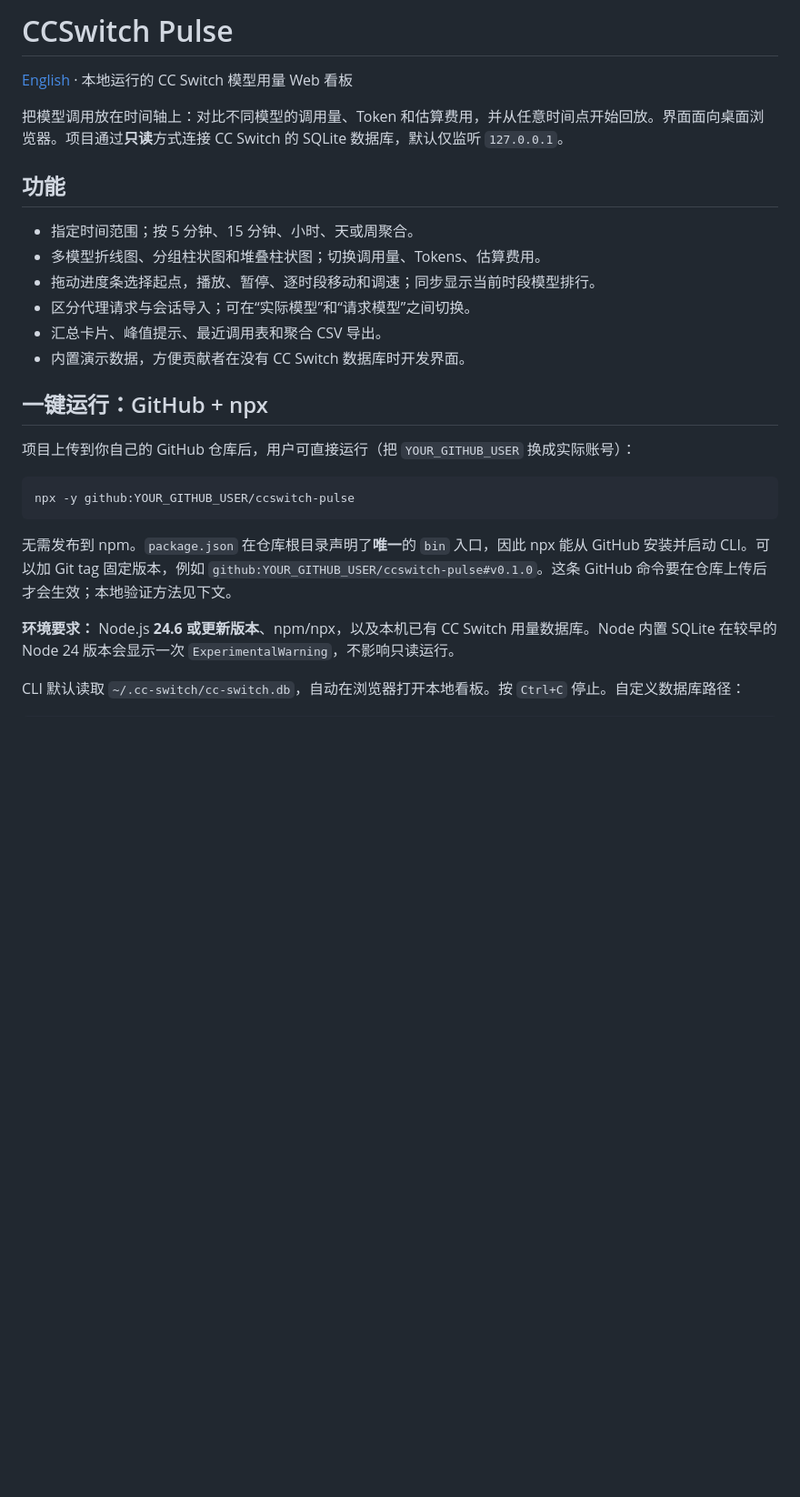
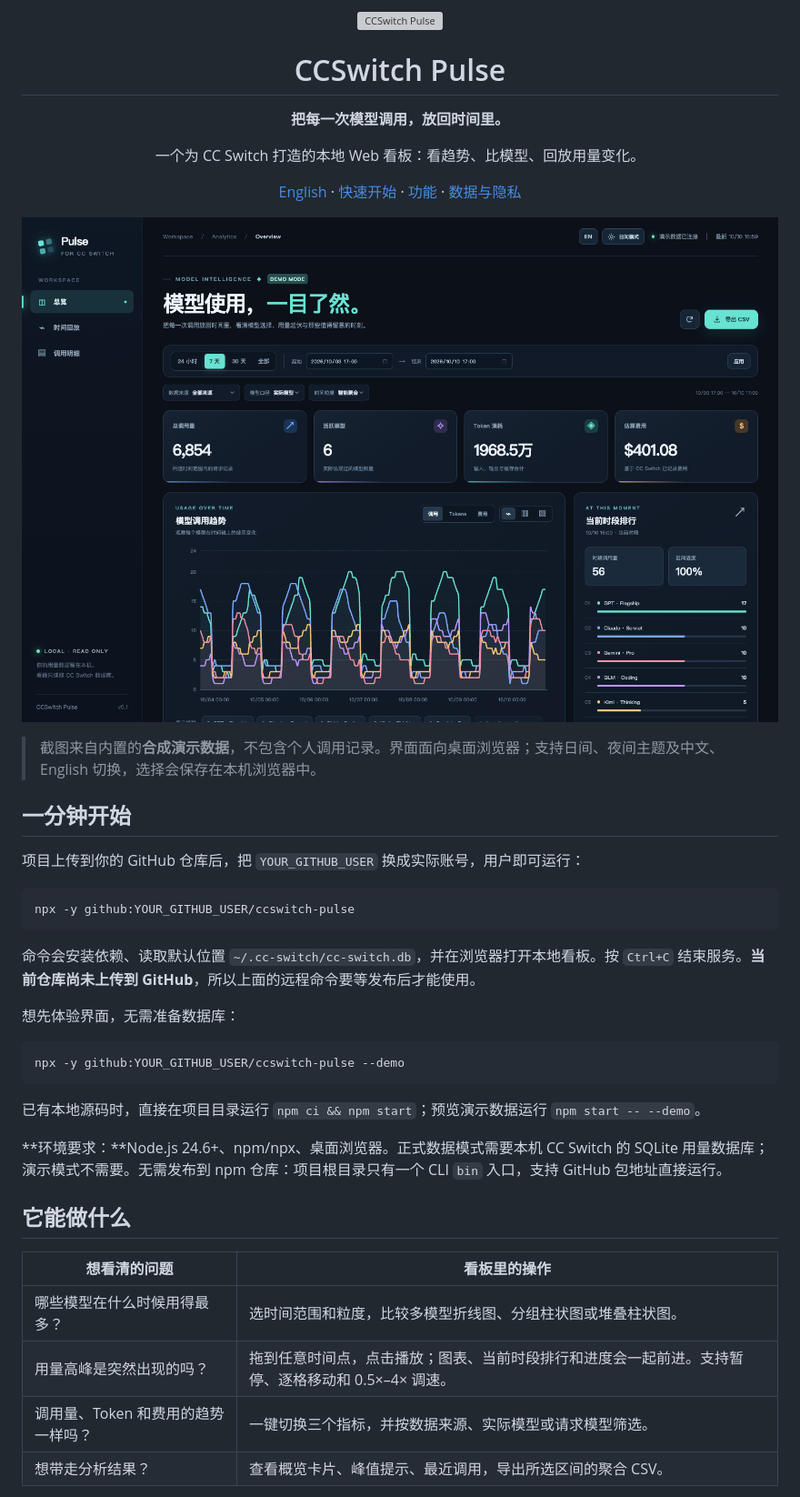
Before and after one commit to AA8j/ccswitch-pulse, a Markdown page: README.md, the part around one of its changes. Shown at 91% size. Rendered like a GitHub page; pictures changed too: docs/images/dashboard-dark-zh.png (added); blank space fills up the shorter version; grey boxes are pictures that could not be loaded.

````diff
--- a/README.md
+++ b/README.md
@@ -1,28 +1,46 @@
-# CCSwitch Pulse
+<p align="center">
+  <img src="public/favicon.svg" alt="CCSwitch Pulse" width="58" height="58" />
+</p>
+<h1 align="center">CCSwitch Pulse</h1>
+<p align="center"><strong>把每一次模型调用，放回时间里。</strong></p>
+<p align="center">一个为 CC Switch 打造的本地 Web 看板：看趋势、比模型、回放用量变化。</p>
+<p align="center">
+  <a href="README.en.md">English</a> ·
+  <a href="#一分钟开始">快速开始</a> ·
+  <a href="#它能做什么">功能</a> ·
+  <a href="#数据与隐私">数据与隐私</a>
+</p>
 
-[English](./README.en.md) · 本地运行的 CC Switch 模型用量 Web 看板
+![CCSwitch Pulse 深色主题演示截图](docs/images/dashboard-dark-zh.png)
 
-把模型调用放在时间轴上：对比不同模型的调用量、Token 和估算费用，并从任意时间点开始回放。界面面向桌面浏览器。项目通过**只读**方式连接 CC Switch 的 SQLite 数据库，默认仅监听 `127.0.0.1`。
+> 截图来自内置的**合成演示数据**，不包含个人调用记录。界面面向桌面浏览器；支持日间、夜间主题及中文、English 切换，选择会保存在本机浏览器中。
 
-## 功能
+## 一分钟开始
 
-- 指定时间范围；按 5 分钟、15 分钟、小时、天或周聚合。
-- 多模型折线图、分组柱状图和堆叠柱状图；切换调用量、Tokens、估算费用。
-- 拖动进度条选择起点，播放、暂停、逐时段移动和调速；同步显示当前时段模型排行。
-- 区分代理请求与会话导入；可在“实际模型”和“请求模型”之间切换。
-- 汇总卡片、峰值提示、最近调用表和聚合 CSV 导出。
-- 内置演示数据，方便贡献者在没有 CC Switch 数据库时开发界面。
-
-## 一键运行：GitHub + npx
-
-项目上传到你自己的 GitHub 仓库后，用户可直接运行（把 `YOUR_GITHUB_USER` 换成实际账号）：
+项目上传到你的 GitHub 仓库后，把 `YOUR_GITHUB_USER` 换成实际账号，用户即可运行：
 
 ```bash
 npx -y github:YOUR_GITHUB_USER/ccswitch-pulse
 ```
 
-无需发布到 npm。`package.json` 在仓库根目录声明了**唯一**的 `bin` 入口，因此 npx 能从 GitHub 安装并启动 CLI。可以加 Git tag 固定版本，例如 `github:YOUR_GITHUB_USER/ccswitch-pulse#v0.1.0`。这条 GitHub 命令要在仓库上传后才会生效；本地验证方法见下文。
+命令会安装依赖、读取默认位置 `~/.cc-switch/cc-switch.db`，并在浏览器打开本地看板。按 `Ctrl+C` 结束服务。**当前仓库尚未上传到 GitHub**，所以上面的远程命令要等发布后才能使用。
 
-**环境要求：** Node.js **24.6 或更新版本**、npm/npx，以及本机已有 CC Switch 用量数据库。Node 内置 SQLite 在较早的 Node 24 版本会显示一次 `ExperimentalWarning`，不影响只读运行。
+想先体验界面，无需准备数据库：
 
-CLI 默认读取 `~/.cc-switch/cc-switch.db`，自动在浏览器打开本地看板。按 `Ctrl+C` 停止。自定义数据库路径：
+```bash
+npx -y github:YOUR_GITHUB_USER/ccswitch-pulse --demo
+```
+
+已有本地源码时，直接在项目目录运行 `npm ci && npm start`；预览演示数据运行 `npm start -- --demo`。
+
+**环境要求：**Node.js 24.6+、npm/npx、桌面浏览器。正式数据模式需要本机 CC Switch 的 SQLite 用量数据库；演示模式不需要。无需发布到 npm 仓库：项目根目录只有一个 CLI `bin` 入口，支持 GitHub 包地址直接运行。
+
+## 它能做什么
+
+| 想看清的问题 | 看板里的操作 |
+| --- | --- |
+| 哪些模型在什么时候用得最多？ | 选时间范围和粒度，比较多模型折线图、分组柱状图或堆叠柱状图。 |
+| 用量高峰是突然出现的吗？ | 拖到任意时间点，点击播放；图表、当前时段排行和进度会一起前进。支持暂停、逐格移动和 0.5×–4× 调速。 |
+| 调用量、Token 和费用的趋势一样吗？ | 一键切换三个指标，并按数据来源、实际模型或请求模型筛选。 |
+| 想带走分析结果？ | 查看概览卡片、峰值提示、最近调用，导出所选区间的聚合 CSV。 |
+
````
Also changed, not shown: other parts of README.md (+66 -31 lines), README.en.md (+99 -48 lines), docs/images/dashboard-dark-en.png (added), docs/images/dashboard-light-en.png (added), docs/images/dashboard-light-zh.png (added), 9 other files.
